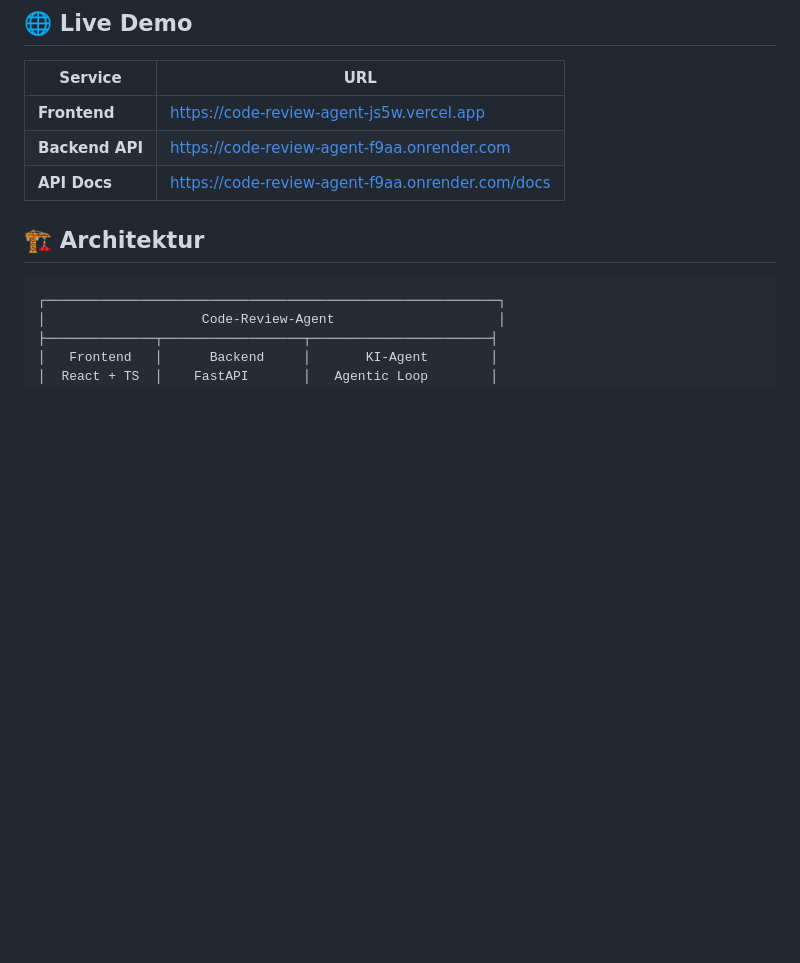
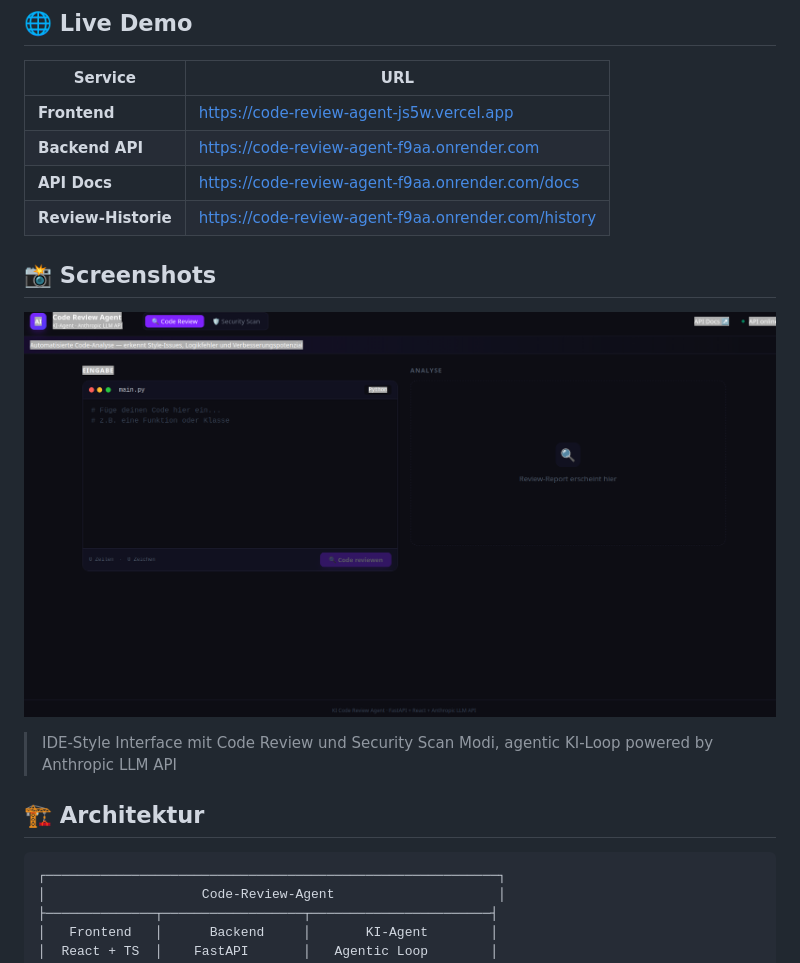
Before and after one commit to enesdoudouzi-sys/code-review-agent, a Markdown page: README.md, the part around the change. Rendered like a GitHub page; pictures changed too: docs/screenshot-ui.png (added); blank space fills up the shorter version.

Commit message:
docs: add UI screenshot and /history endpoint to README
Co-Authored-By: Claude Sonnet 4.6 <noreply@anthropic.com>

```diff
--- a/README.md
+++ b/README.md
@@ -18,6 +18,13 @@ Ein autonomer KI-Agent, der Quellcode automatisch analysiert und strukturierte R
 | **Frontend** | https://code-review-agent-js5w.vercel.app |
 | **Backend API** | https://code-review-agent-f9aa.onrender.com |
 | **API Docs** | https://code-review-agent-f9aa.onrender.com/docs |
+| **Review-Historie** | https://code-review-agent-f9aa.onrender.com/history |
+
+## 📸 Screenshots
+
+![Code Review Agent UI](docs/screenshot-ui.png)
+
+> IDE-Style Interface mit Code Review und Security Scan Modi, agentic KI-Loop powered by Anthropic LLM API
 
 ## 🏗️ Architektur
 
```
